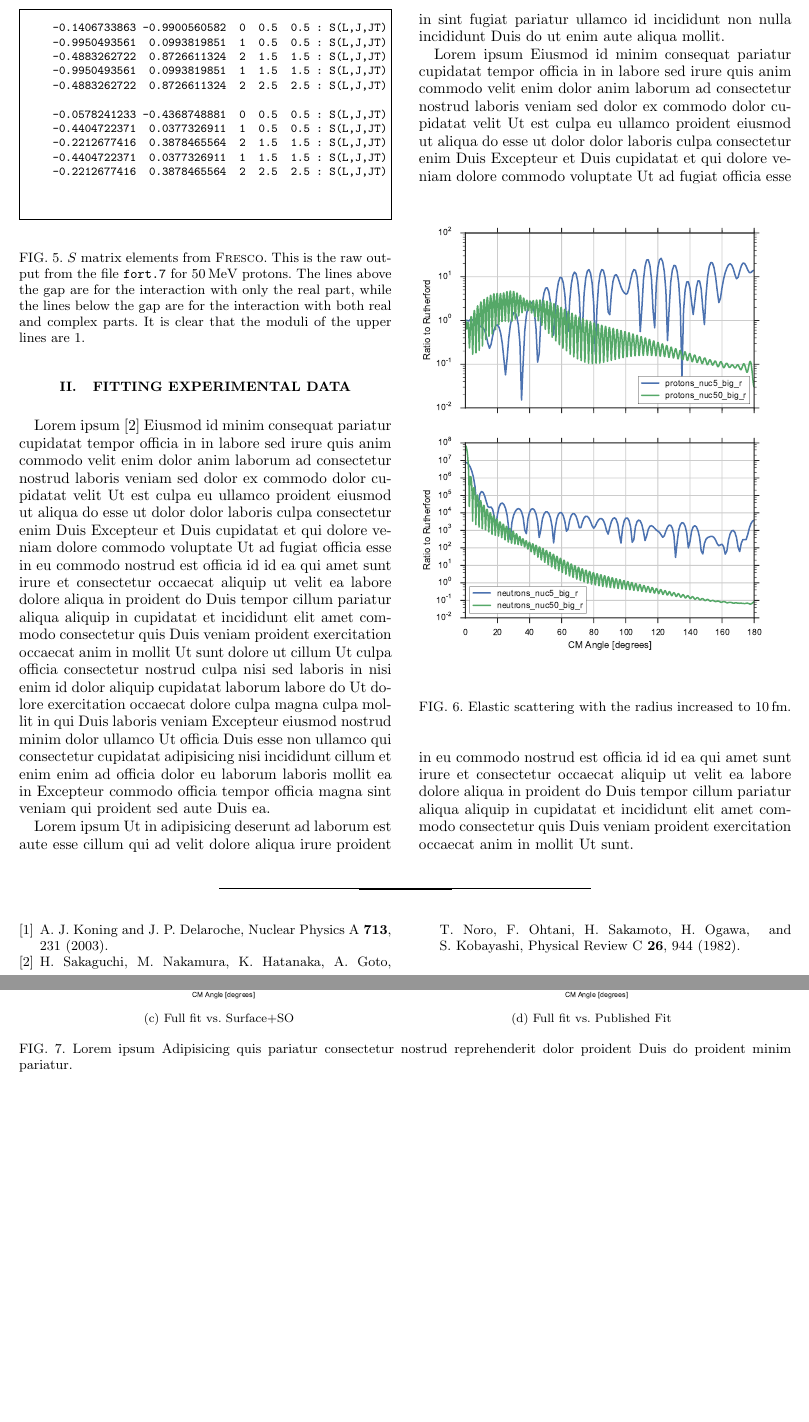
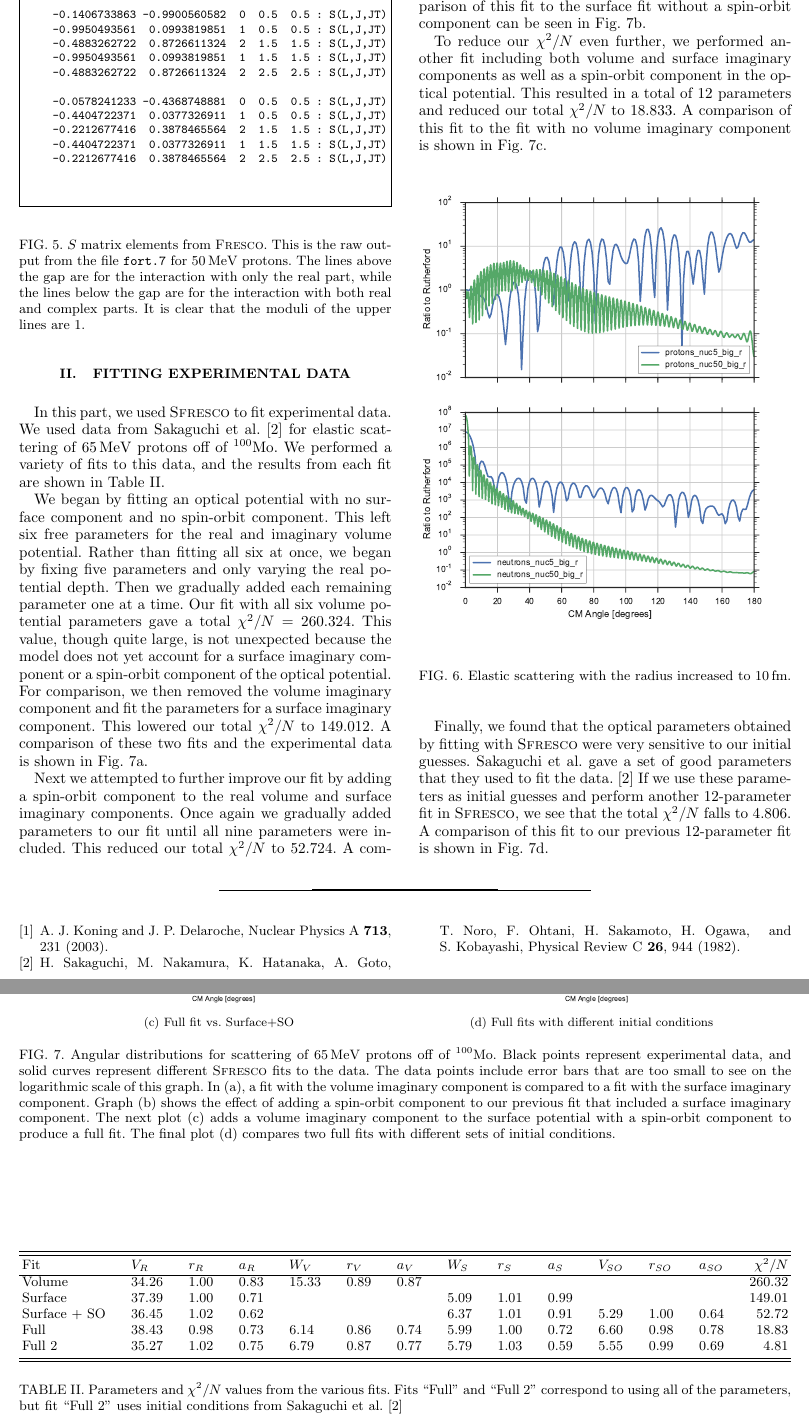
Before and after one commit to jbradt/reactions, a LaTeX problem sheet (hw2/hw2_writeup.tex): two parts of pages 3 and 4 of 4, joined at a grey line, cut at the place of the change, the shorter picture padded with empty space. Compiled offline with pdfLaTeX.

Commit message:
Finished HW2.

```diff
--- a/hw2/hw2_writeup.tex
+++ b/hw2/hw2_writeup.tex
@@ -38,6 +38,7 @@
 \newcommand{\nuc}[2]{${}^{#1}\text{#2}$}
 
 \newcommand{\fresco}[0]{\textsc{Fresco}\xspace}
+\newcommand{\sfresco}[0]{\textsc{Sfresco}\xspace}
 
 
 \begin{document}
@@ -182,21 +183,44 @@
 
 \section{Fitting experimental data}
 
-Lorem ipsum \cite{Sakaguchi1982} Eiusmod id minim consequat pariatur cupidatat tempor officia in in labore sed irure quis anim commodo velit enim dolor anim laborum ad consectetur nostrud laboris veniam sed dolor ex commodo dolor cupidatat velit Ut est culpa eu ullamco proident eiusmod ut aliqua do esse ut dolor dolor laboris culpa consectetur enim Duis Excepteur et Duis cupidatat et qui dolore veniam dolore commodo voluptate Ut ad fugiat officia esse in eu commodo nostrud est officia id id ea qui amet sunt irure et consectetur occaecat aliquip ut velit ea labore dolore aliqua in proident do Duis tempor cillum pariatur aliqua aliquip in cupidatat et incididunt elit amet commodo consectetur quis Duis veniam proident exercitation occaecat anim in mollit Ut sunt dolore ut cillum Ut culpa officia consectetur nostrud culpa nisi sed laboris in nisi enim id dolor aliquip cupidatat laborum labore do Ut dolore exercitation occaecat dolore culpa magna culpa mollit in qui Duis laboris veniam Excepteur eiusmod nostrud minim dolor ullamco Ut officia Duis esse non ullamco qui consectetur cupidatat adipisicing nisi incididunt cillum et enim enim ad officia dolor eu laborum laboris mollit ea in Excepteur commodo officia tempor officia magna sint veniam qui proident sed aute Duis ea.
+In this part, we used \sfresco to fit experimental data.  We used data from Sakaguchi et al. \cite{Sakaguchi1982} for elastic scattering of \SI{65}{MeV} protons off of \nuc{100}{Mo}. We performed a variety of fits to this data, and the results from each fit are shown in Table~\ref{tab:params}.
 
-Lorem ipsum Ut in adipisicing deserunt ad laborum est aute esse cillum qui ad velit dolore aliqua irure proident in sint fugiat pariatur ullamco id incididunt non nulla incididunt Duis do ut enim aute aliqua mollit.
+We began by fitting an optical potential with no surface component and no spin-orbit component.  This left six free parameters for the real and imaginary volume potential.  Rather than fitting all six at once, we began by fixing five parameters and only varying the real potential depth. Then we gradually added each remaining parameter one at a time.  Our fit with all six volume potential parameters gave a total $\chi^2/N = 260.324$.  This value, though quite large, is not unexpected because the model does not yet account for a surface imaginary component or a spin-orbit component of the optical potential.  For comparison, we then removed the volume imaginary component and fit the parameters for a surface imaginary component.  This lowered our total $\chi^2/N$ to 149.012.  A comparison of these two fits and the experimental data is shown in Fig.~\ref{fig:fits:a}.
 
-Lorem ipsum Eiusmod id minim consequat pariatur cupidatat tempor officia in in labore sed irure quis anim commodo velit enim dolor anim laborum ad consectetur nostrud laboris veniam sed dolor ex commodo dolor cupidatat velit Ut est culpa eu ullamco proident eiusmod ut aliqua do esse ut dolor dolor laboris culpa consectetur enim Duis Excepteur et Duis cupidatat et qui dolore veniam dolore commodo voluptate Ut ad fugiat officia esse in eu commodo nostrud est officia id id ea qui amet sunt irure et consectetur occaecat aliquip ut velit ea labore dolore aliqua in proident do Duis tempor cillum pariatur aliqua aliquip in cupidatat et incididunt elit amet commodo consectetur quis Duis veniam proident exercitation occaecat anim in mollit Ut sunt.
+Next we attempted to further improve our fit by adding a spin-orbit component to the real volume and surface imaginary components.  Once again we gradually added parameters to our fit until all nine parameters were included.  This reduced our total $\chi^2/N$ to 52.724.  A comparison of this fit to the surface fit without a spin-orbit component can be seen in Fig.~\ref{fig:fits:b}.
+
+To reduce our $\chi^2/N$ even further, we performed another fit including both volume and surface imaginary components as well as a spin-orbit component in the optical potential.  This resulted in a total of 12 parameters and reduced our total $\chi^2/N$ to 18.833.  A comparison of this fit to the fit with no volume imaginary component is shown in Fig.~\ref{fig:fits:c}.
+
+Finally, we found that the optical parameters obtained by fitting with \sfresco were very sensitive to our initial guesses.  Sakaguchi et al. gave a set of good parameters that they used to fit the data. \cite{Sakaguchi1982}  If we use these parameters as initial guesses and perform another 12-parameter fit in \sfresco, we see that the total $\chi^2/N$ falls to 4.806.  A comparison of this fit to our previous 12-parameter fit is shown in Fig.~\ref{fig:fits:d}.
 
 \begin{figure*}
 	\centering
 	\subfloat[Volume vs. Surface Potentials]{\includegraphics[width=\columnwidth]{images/vol_vs_surf.pdf}\label{fig:fits:a}}
 	\subfloat[Surface with and without SO interaction]{\includegraphics[width=\columnwidth]{images/surf_and_spin.pdf}\label{fig:fits:b}} \\
 	\subfloat[Full fit vs. Surface+SO]{\includegraphics[width=\columnwidth]{images/everything_vs_surfso.pdf}\label{fig:fits:c}}
-	\subfloat[Full fit vs. Published Fit]{\includegraphics[width=\columnwidth]{images/comp_to_paper.pdf}\label{fig:fits:d}}
-	\caption{Lorem ipsum Adipisicing quis pariatur consectetur nostrud reprehenderit dolor proident Duis do proident minim pariatur.}
+	\subfloat[Full fits with different initial conditions]{\includegraphics[width=\columnwidth]{images/comp_to_paper.pdf}\label{fig:fits:d}}
+	\caption{Angular distributions for scattering of \SI{65}{MeV} protons off of \nuc{100}{Mo}. Black points represent experimental data, and solid curves represent different \sfresco fits to the data. The data points include error bars that are too small to see on the logarithmic scale of this graph. In \protect\subref{fig:fits:a}, a fit with the volume imaginary component is compared to a fit with the surface imaginary component. Graph \protect\subref{fig:fits:b} shows the effect of adding a spin-orbit component to our previous fit that included a surface imaginary component. The next plot \protect\subref{fig:fits:c} adds a volume imaginary component to the surface potential with a spin-orbit component to produce a full fit. The final plot \protect\subref{fig:fits:d} compares two full fits with different sets of initial conditions.}
 	\label{fig:fits}
 \end{figure*}
+
+\begin{table*}[h]
+\begin{ruledtabular}
+\begin{tabular}{lllllllllllllr}
+Fit          & $V_R$ & $r_R$ & $a_R$ & $W_V$ & $r_V$ & $a_V$ & $W_S$ & $r_S$ & $a_S$ & $V_{SO}$ & $r_{SO}$ & $a_{SO}$ & $\chi^2/N$ \\
+\colrule
+Volume       & 34.26 & 1.00  & 0.83  & 15.33 & 0.89  & 0.87  &       &       &       &          &          &          & 260.32     \\
+Surface      & 37.39 & 1.00  & 0.71  &       &       &       & 5.09  & 1.01  & 0.99  &          &          &          & 149.01     \\
+Surface + SO & 36.45 & 1.02  & 0.62  &       &       &       & 6.37  & 1.01  & 0.91  & 5.29     & 1.00     & 0.64     & 52.72      \\
+Full         & 38.43 & 0.98  & 0.73  & 6.14  & 0.86  & 0.74  & 5.99  & 1.00  & 0.72  & 6.60     & 0.98     & 0.78     & 18.83      \\
+Full 2       & 35.27 & 1.02  & 0.75  & 6.79  & 0.87  & 0.77  & 5.79  & 1.03  & 0.59  & 5.55     & 0.99     & 0.69     & 4.81
+\end{tabular}
+\end{ruledtabular}
+
+\caption{Parameters and $\chi^2/N$ values from the various fits. Fits ``Full'' and ``Full 2'' correspond to using all of the parameters, but fit ``Full 2'' uses initial conditions from Sakaguchi et al. \cite{Sakaguchi1982}}
+\label{tab:params}
+
+\end{table*}
+
 
 \bibliography{hw2}
 
```
Also changed, not shown: hw2/hw2_writeup.pdf, hw2/hw2_writeup.tex (2 more changed lines).
